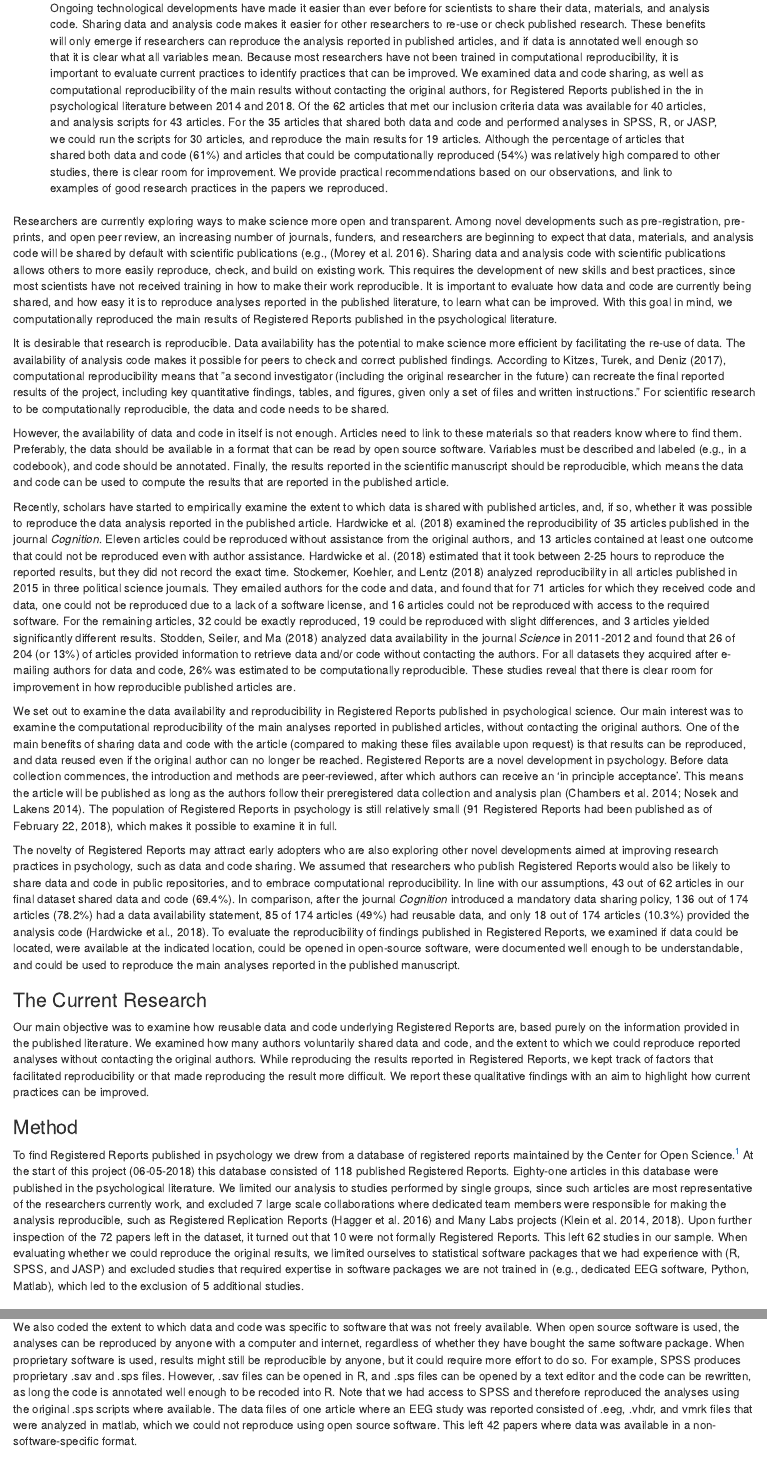
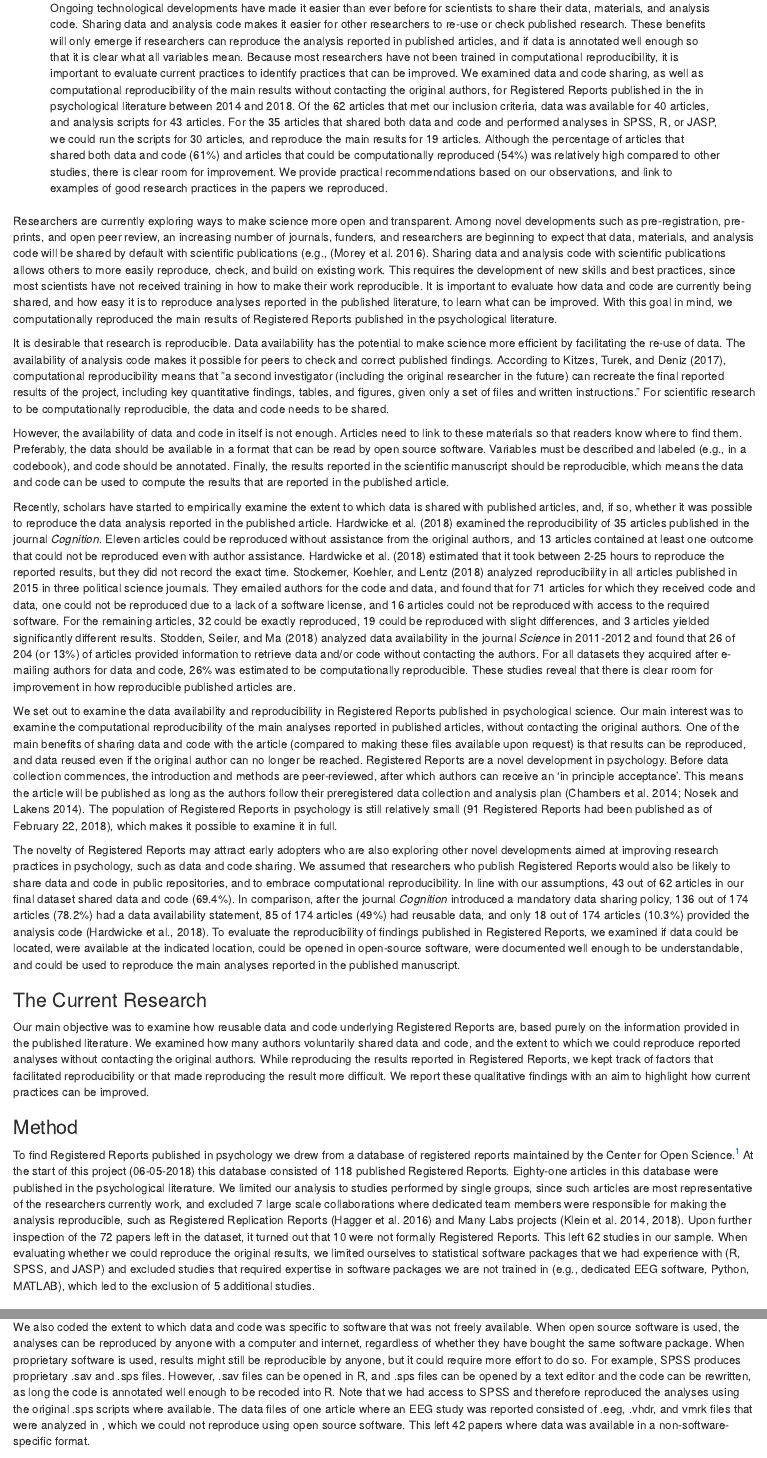
Before and after one commit to Lakens/reproducing_registered_reports, an R Markdown document (reproducing_registered_reports.Rmd): the page in a window 1100 px wide, from 400 px down, and a second part further down, joined at a grey line. Rendered offline with R 4.5, knitr and Pandoc, with nearby package versions.

Commit message:
Update reproducing_registered_reports.Rmd
* Comma in abstract for clarity
* MATLAB is a capitalized trademark

```diff
--- a/reproducing_registered_reports.Rmd
+++ b/reproducing_registered_reports.Rmd
@@ -27,7 +27,7 @@ author_note: |
   This work was supported by the Netherlands Organization for Scientific Research (NWO) VIDI grant 452-17-013. All code used to create this manuscript is provided in an OSF repository at https://osf.io/suqz3/.
 
 abstract: |
-  Ongoing technological developments have made it easier than ever before for scientists to share their data, materials, and analysis code. Sharing data and analysis code makes it easier for other researchers to re-use or check published research. These benefits will only emerge if researchers can reproduce the analysis reported in published articles, and if data is annotated well enough so that it is clear what all variables mean. Because most researchers have not been trained in computational reproducibility, it is important to evaluate current practices to identify practices that can be improved. We examined data and code sharing, as well as computational reproducibility of the main results without contacting the original authors, for Registered Reports published in the in psychological literature between 2014 and 2018. Of the 62 articles that met our inclusion criteria data was available for 40 articles, and analysis scripts for 43 articles. For the 35 articles that shared both data and code and performed analyses in SPSS, R, or JASP, we could run the scripts for 30 articles, and reproduce the main results for 19 articles. Although the percentage of articles that shared both data and code (61%) and articles that could be computationally reproduced (54%) was relatively high compared to other studies, there is clear room for improvement. We provide practical recommendations based on our observations, and link to examples of good research practices in the papers we reproduced.
+  Ongoing technological developments have made it easier than ever before for scientists to share their data, materials, and analysis code. Sharing data and analysis code makes it easier for other researchers to re-use or check published research. These benefits will only emerge if researchers can reproduce the analysis reported in published articles, and if data is annotated well enough so that it is clear what all variables mean. Because most researchers have not been trained in computational reproducibility, it is important to evaluate current practices to identify practices that can be improved. We examined data and code sharing, as well as computational reproducibility of the main results without contacting the original authors, for Registered Reports published in the in psychological literature between 2014 and 2018. Of the 62 articles that met our inclusion criteria, data was available for 40 articles, and analysis scripts for 43 articles. For the 35 articles that shared both data and code and performed analyses in SPSS, R, or JASP, we could run the scripts for 30 articles, and reproduce the main results for 19 articles. Although the percentage of articles that shared both data and code (61%) and articles that could be computationally reproduced (54%) was relatively high compared to other studies, there is clear room for improvement. We provide practical recommendations based on our observations, and link to examples of good research practices in the papers we reproduced.
 
 keywords          : "reproducibility, Registered Reports, data sharing, open science"
 wordcount         : 4926
@@ -94,7 +94,7 @@ Our main objective was to examine how reusable data and code underlying Register
 
 ### Method
 
-To find Registered Reports published in psychology we drew from a database of registered reports maintained by the Center for Open Science.^[https://www.zotero.org/groups/479248/osf/items/collectionKey/KEJP68G9] At the start of this project (06-05-2018) this database consisted of 118 published Registered Reports. Eighty-one articles in this database were published in the psychological literature. We limited our analysis to studies performed by single groups, since such articles are most representative of the researchers currently work, and excluded 7 large scale collaborations where dedicated team members were responsible for making the analysis reproducible, such as Registered Replication Reports [@hagger_multilab_2016] and Many Labs projects [@klein_investigating_2014; @klein_many_2018]. Upon further inspection of the 72 papers left in the dataset, it turned out that 10 were not formally Registered Reports. This left `r length(all_data$doi)` studies in our sample. When evaluating whether we could reproduce the original results, we limited ourselves to statistical software packages that we had experience with (R, SPSS, and JASP) and excluded studies that required expertise in software packages we are not trained in (e.g., dedicated EEG software, Python, Matlab), which led to the exclusion of `r sum(all_data$included_language == FALSE, na.rm = TRUE)` additional studies.
+To find Registered Reports published in psychology we drew from a database of registered reports maintained by the Center for Open Science.^[https://www.zotero.org/groups/479248/osf/items/collectionKey/KEJP68G9] At the start of this project (06-05-2018) this database consisted of 118 published Registered Reports. Eighty-one articles in this database were published in the psychological literature. We limited our analysis to studies performed by single groups, since such articles are most representative of the researchers currently work, and excluded 7 large scale collaborations where dedicated team members were responsible for making the analysis reproducible, such as Registered Replication Reports [@hagger_multilab_2016] and Many Labs projects [@klein_investigating_2014; @klein_many_2018]. Upon further inspection of the 72 papers left in the dataset, it turned out that 10 were not formally Registered Reports. This left `r length(all_data$doi)` studies in our sample. When evaluating whether we could reproduce the original results, we limited ourselves to statistical software packages that we had experience with (R, SPSS, and JASP) and excluded studies that required expertise in software packages we are not trained in (e.g., dedicated EEG software, Python, MATLAB), which led to the exclusion of `r sum(all_data$included_language == FALSE, na.rm = TRUE)` additional studies.
 
 ### Results
 
@@ -102,7 +102,8 @@ We set out to reproduce the `r length(all_data$doi)` papers that met our inclusi
 
 Of the `r length(all_data$doi)` papers, `r sum(all_data$linked)` linked to data and/or code in the article. Linking to data does not mean the data is actually available, and not linking to data in an article does not mean data is unavailable. For one article the link no longer worked (highlighting the need to use a stable DOI when linking to data). For three articles the link still worked, but there was no data at the linked destination. For three articles where there was no link to the data in the article, we were nevertheless able to find data on the Open Science Framework when searching for the title of the paper. For one paper the data was linked but not available, as the data was embargoed until a future date. Altogether, data was available for `r sum(all_data$availability)` out of `r length(all_data$doi)` papers.
 
-We also coded the extent to which data and code was specific to software that was not freely available. When open source software is used, the analyses can be reproduced by anyone with a computer and internet, regardless of whether they have bought the same software package. When proprietary software is used, results might still be reproducible by anyone, but it could require more effort to do so. For example, SPSS produces proprietary .sav and .sps files. However, .sav files can be opened in R, and .sps files can be opened by a text editor and the code can be rewritten, as long the code is annotated well enough to be recoded into R. Note that we had access to SPSS and therefore reproduced the analyses using the original .sps scripts where available. The data files of one article where an EEG study was reported consisted of .eeg, .vhdr, and vmrk files that were analyzed in matlab, which we could not reproduce using open source software. This left `r sum(all_data$not_software_specific, na.rm = TRUE)` papers where data was available in a non-software-specific format.
+We also coded the extent to which data and code was specific to software that was not freely available. When open source software is used, the analyses can be reproduced by anyone with a computer and internet, regardless of whether they have bought the same software package. When proprietary software is used, results might still be reproducible by anyone, but it could require more effort to do so. For example, SPSS produces proprietary .sav and .sps files. However, .sav files can be opened in R, and .sps files can be opened by a text editor and the code can be rewritten, as long the code is annotated well enough to be recoded into R. Note that we had access to SPSS and therefore reproduced the analyses using the original .sps scripts where available. The data files of one article where an EEG study was reported consisted of .eeg, .vhdr, and vmrk files that were analyzed in
+, which we could not reproduce using open source software. This left `r sum(all_data$not_software_specific, na.rm = TRUE)` papers where data was available in a non-software-specific format.
 
 \begin{figure*}
 \begin{center}
```
Also changed, not shown: reproducing_registered_reports.Rmd (2 more changed lines).
